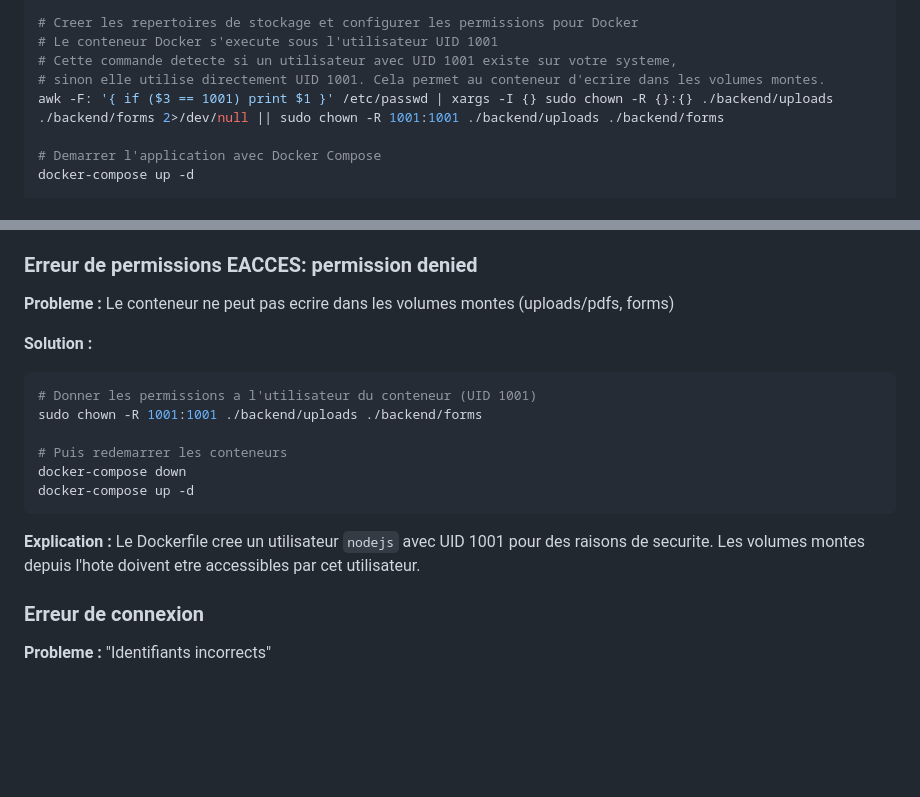
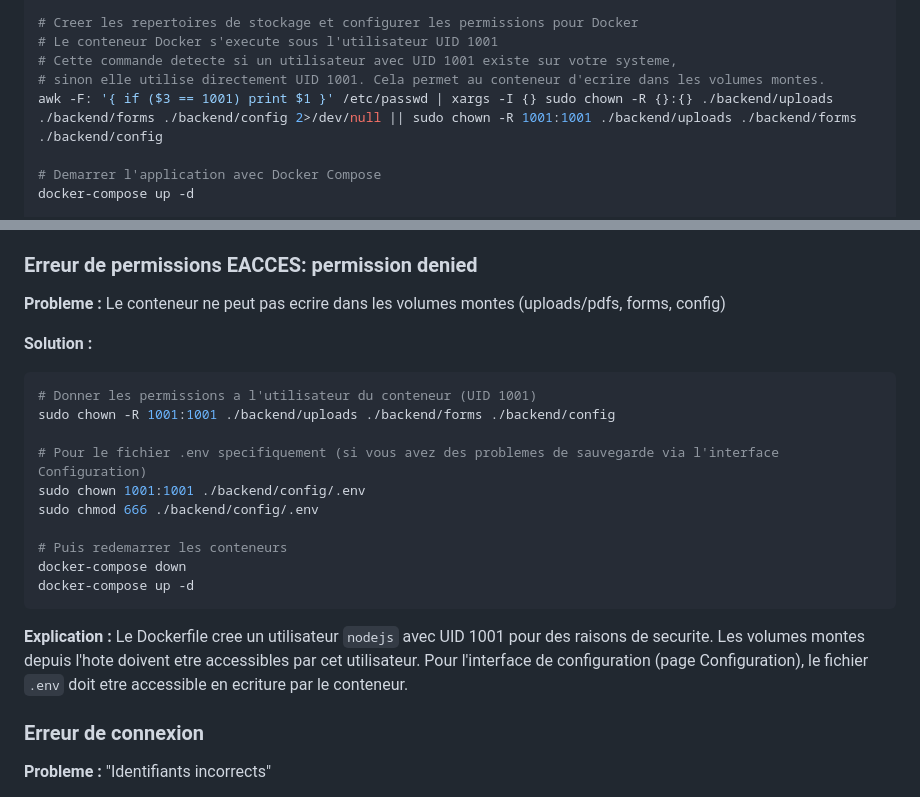
Before and after one commit to SHARKYBLUSTER/Form2sign, a Markdown page: README.md, 2 parts joined by grey strips. Rendered like a GitHub page; blank space fills up the shorter version.

Commit message:
Docs: Ajout des permissions pour backend/config dans le README
- Mise a jour de la commande chown pour inclure ./backend/config
- Ajout des permissions specifiques pour .env dans la section resolution des problemes
- Documentation des commandes pour l'interface de configuration

Generated by Mistral Vibe.
Co-Authored-By: Mistral Vibe <vibe@mistral.ai>

````diff
--- a/README.md
+++ b/README.md
@@ -45,7 +45,7 @@ nano backend/config/.env  # ou utilisez votre editeur prefere
 # Le conteneur Docker s'execute sous l'utilisateur UID 1001
 # Cette commande detecte si un utilisateur avec UID 1001 existe sur votre systeme,
 # sinon elle utilise directement UID 1001. Cela permet au conteneur d'ecrire dans les volumes montes.
-awk -F: '{ if ($3 == 1001) print $1 }' /etc/passwd | xargs -I {} sudo chown -R {}:{} ./backend/uploads ./backend/forms 2>/dev/null || sudo chown -R 1001:1001 ./backend/uploads ./backend/forms
+awk -F: '{ if ($3 == 1001) print $1 }' /etc/passwd | xargs -I {} sudo chown -R {}:{} ./backend/uploads ./backend/forms ./backend/config 2>/dev/null || sudo chown -R 1001:1001 ./backend/uploads ./backend/forms ./backend/config
 
 # Demarrer l'application avec Docker Compose
 docker-compose up -d
@@ -371,19 +371,23 @@ docker ps -a
 
 ### Erreur de permissions EACCES: permission denied
 
-**Probleme :** Le conteneur ne peut pas ecrire dans les volumes montes (uploads/pdfs, forms)
+**Probleme :** Le conteneur ne peut pas ecrire dans les volumes montes (uploads/pdfs, forms, config)
 
 **Solution :**
 ```bash
 # Donner les permissions a l'utilisateur du conteneur (UID 1001)
-sudo chown -R 1001:1001 ./backend/uploads ./backend/forms
+sudo chown -R 1001:1001 ./backend/uploads ./backend/forms ./backend/config
+
+# Pour le fichier .env specifiquement (si vous avez des problemes de sauvegarde via l'interface Configuration)
+sudo chown 1001:1001 ./backend/config/.env
+sudo chmod 666 ./backend/config/.env
 
 # Puis redemarrer les conteneurs
 docker-compose down
 docker-compose up -d
 ```
 
-**Explication :** Le Dockerfile cree un utilisateur `nodejs` avec UID 1001 pour des raisons de securite. Les volumes montes depuis l'hote doivent etre accessibles par cet utilisateur.
+**Explication :** Le Dockerfile cree un utilisateur `nodejs` avec UID 1001 pour des raisons de securite. Les volumes montes depuis l'hote doivent etre accessibles par cet utilisateur. Pour l'interface de configuration (page Configuration), le fichier `.env` doit etre accessible en ecriture par le conteneur.
 
 ### Erreur de connexion
 
````
